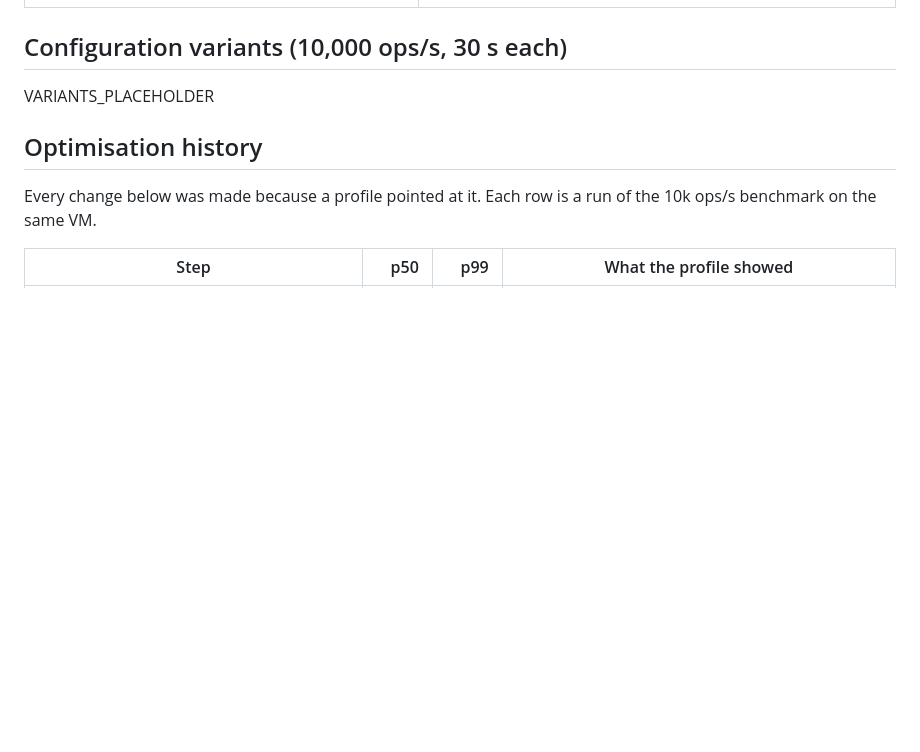
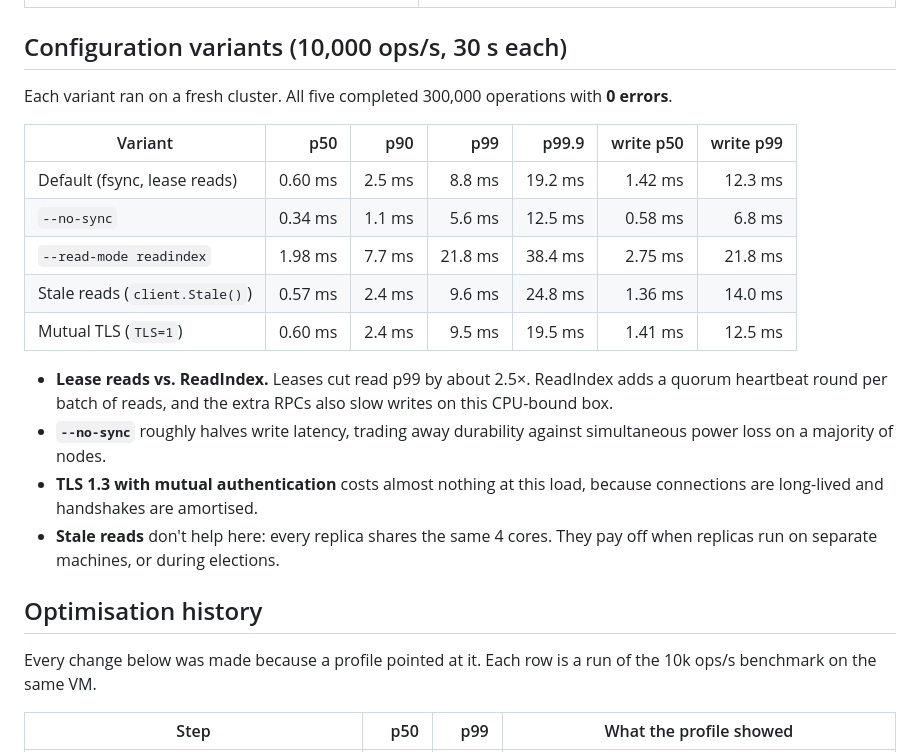
Before and after one commit to UDogg/DistKV, a Markdown page: docs/BENCHMARKS.md, the part around the change. Rendered like a GitHub page; blank space fills up the shorter version.

Commit message:
Record configuration-variant benchmarks
Co-Authored-By: Claude Opus 5.5 <noreply@anthropic.com>
Claude-Session: https://claude.ai/code/session_01P24QuA7cHZJknQtQa1i7xu

```diff
--- a/docs/BENCHMARKS.md
+++ b/docs/BENCHMARKS.md
@@ -76,7 +76,24 @@ revives a random node every 0.3–1.3 s.
 
 ## Configuration variants (10,000 ops/s, 30 s each)
 
-VARIANTS_PLACEHOLDER
+Each variant ran on a fresh cluster. All five completed 300,000 operations with **0 errors**.
+
+| Variant | p50 | p90 | p99 | p99.9 | write p50 | write p99 |
+|---|---:|---:|---:|---:|---:|---:|
+| Default (fsync, lease reads) | 0.60 ms | 2.5 ms | 8.8 ms | 19.2 ms | 1.42 ms | 12.3 ms |
+| `--no-sync` | 0.34 ms | 1.1 ms | 5.6 ms | 12.5 ms | 0.58 ms | 6.8 ms |
+| `--read-mode readindex` | 1.98 ms | 7.7 ms | 21.8 ms | 38.4 ms | 2.75 ms | 21.8 ms |
+| Stale reads (`client.Stale()`) | 0.57 ms | 2.4 ms | 9.6 ms | 24.8 ms | 1.36 ms | 14.0 ms |
+| Mutual TLS (`TLS=1`) | 0.60 ms | 2.4 ms | 9.5 ms | 19.5 ms | 1.41 ms | 12.5 ms |
+
+* **Lease reads vs. ReadIndex.** Leases cut read p99 by about 2.5×. ReadIndex adds a quorum
+  heartbeat round per batch of reads, and the extra RPCs also slow writes on this CPU-bound box.
+* **`--no-sync`** roughly halves write latency, trading away durability against simultaneous
+  power loss on a majority of nodes.
+* **TLS 1.3 with mutual authentication** costs almost nothing at this load, because connections
+  are long-lived and handshakes are amortised.
+* **Stale reads** don't help here: every replica shares the same 4 cores. They pay off when
+  replicas run on separate machines, or during elections.
 
 ## Optimisation history
 
```
